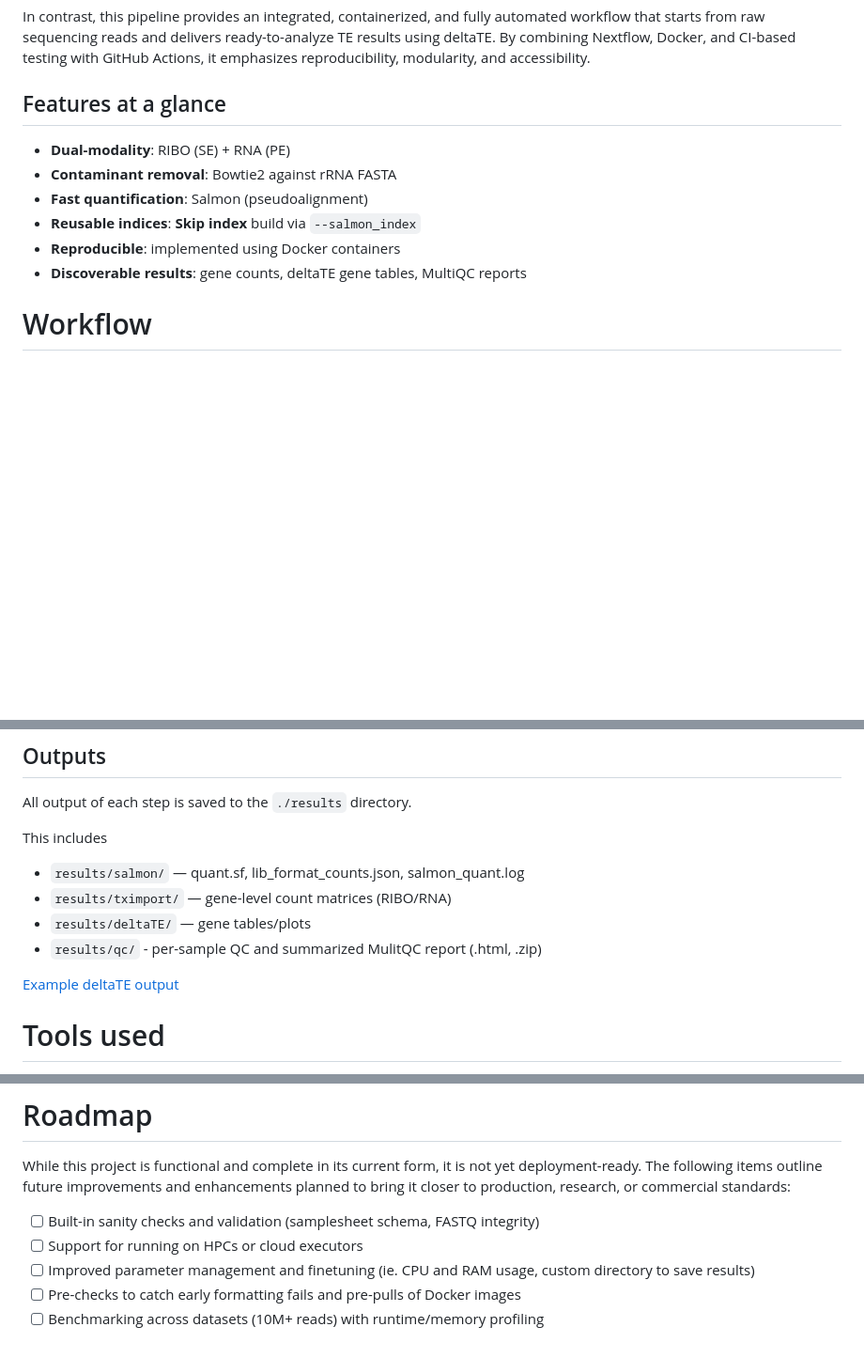
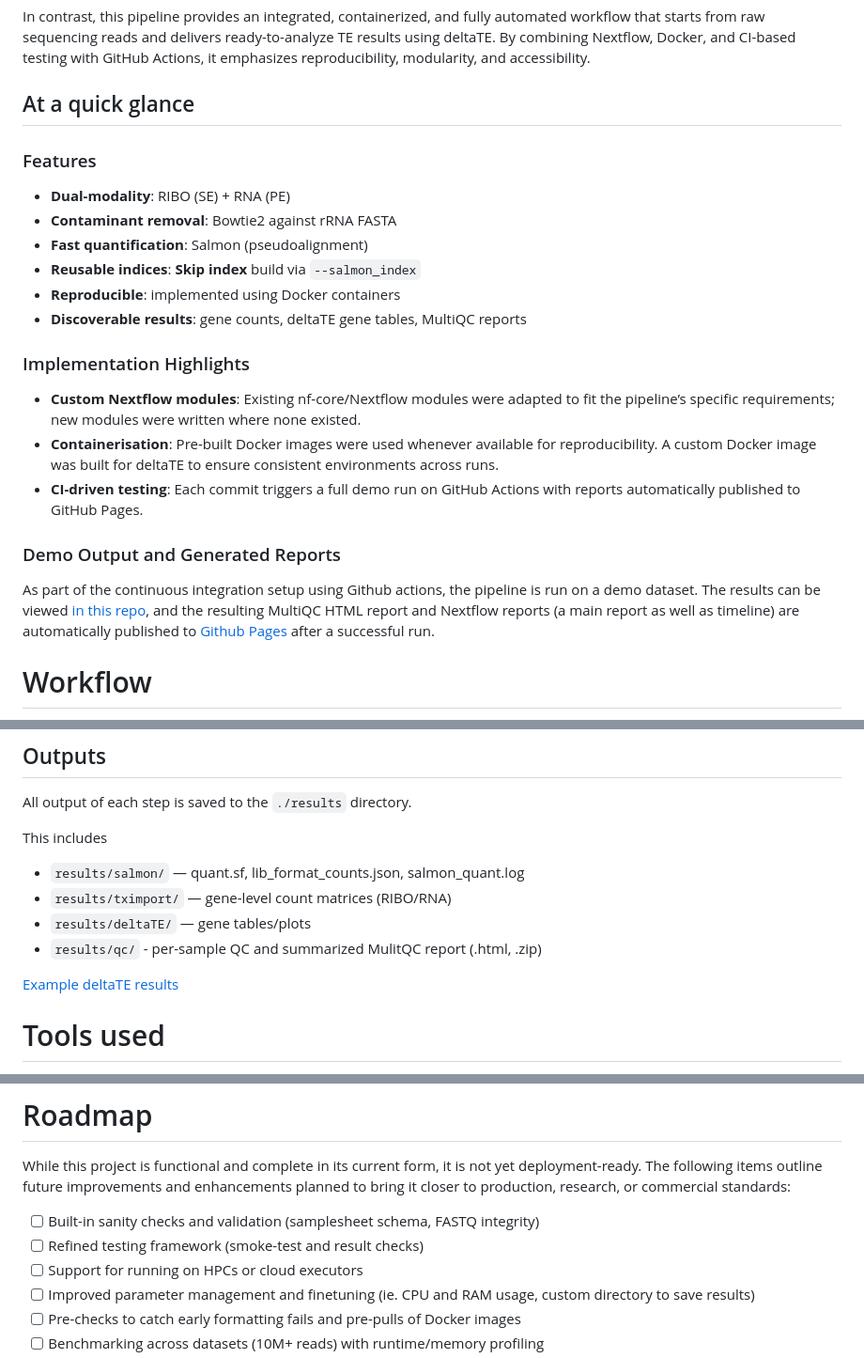
Before and after one commit to emmanuel-tan/delta-te-pipeline, a Markdown page: README.md, 3 parts joined by grey strips. Shown: that part at 94% size. GitHub-like rendering; blank space fills up the shorter version.

```diff
--- a/README.md
+++ b/README.md
@@ -10,13 +15,25 @@ Several tools exist for analyzing Ribo-seq and RNA-seq data together, but these
 
 In contrast, this pipeline provides an integrated, containerized, and fully automated workflow that starts from raw sequencing reads and delivers ready-to-analyze TE results using deltaTE. By combining Nextflow, Docker, and CI-based testing with GitHub Actions, it emphasizes reproducibility, modularity, and accessibility.
 
-## Features at a glance
+## At a quick glance
+
+### Features
 - **Dual-modality**: RIBO (SE) + RNA (PE)
 - **Contaminant removal**: Bowtie2 against rRNA FASTA
 - **Fast quantification**: Salmon (pseudoalignment)
 - **Reusable indices**: **Skip index** build via `--salmon_index`
 - **Reproducible**: implemented using Docker containers
 - **Discoverable results**: gene counts, deltaTE gene tables, MultiQC reports
+
+### Implementation Highlights
+- **Custom Nextflow modules**: Existing nf-core/Nextflow modules were adapted to fit the pipeline’s specific requirements; new modules were written where none existed.
+- **Containerisation**: Pre-built Docker images were used whenever available for reproducibility. A custom Docker image was built for deltaTE to ensure consistent environments across runs.
+- **CI-driven testing**: Each commit triggers a full demo run on GitHub Actions with reports automatically published to GitHub Pages.
+
+
+### Demo Output and Generated Reports
+
+As part of the continuous integration setup using Github actions, the pipeline is run on a demo dataset. The results can be viewed [in this repo](./test/example-results/deltaTE/output/), and the resulting MultiQC HTML report and Nextflow reports (a main report as well as timeline) are automatically published to [Github Pages](https://emmanuel-tan.github.io/delta-te-pipeline/) after a successful run.
 
 # Workflow
 
@@ -99,7 +128,7 @@ This includes
 - `results/deltaTE/` — gene tables/plots
 - `results/qc/` - per-sample QC and summarized MulitQC report (.html, .zip)
 
-[Example deltaTE output](./test/example-results/deltaTE/output/Results/Result_figures.pdf)
+[Example deltaTE results](./test/example-results/deltaTE/)
 
 # Tools used
 
@@ -153,6 +182,7 @@ Ewels, P., Magnusson, M., Lundin, S., & Käller, M. (2016). MultiQC: summarize a
 While this project is functional and complete in its current form, it is not yet deployment-ready. The following items outline future improvements and enhancements planned to bring it closer to production, research, or commercial standards:
 
 - [ ] Built-in sanity checks and validation (samplesheet schema, FASTQ integrity)
+- [ ] Refined testing framework (smoke-test and result checks)
 - [ ] Support for running on HPCs or cloud executors
 - [ ] Improved parameter management and finetuning (ie. CPU and RAM usage, custom directory to save results)
 - [ ] Pre-checks to catch early formatting fails and pre-pulls of Docker images
```
Also changed, not shown: other parts of README.md (+39 -22 lines).
